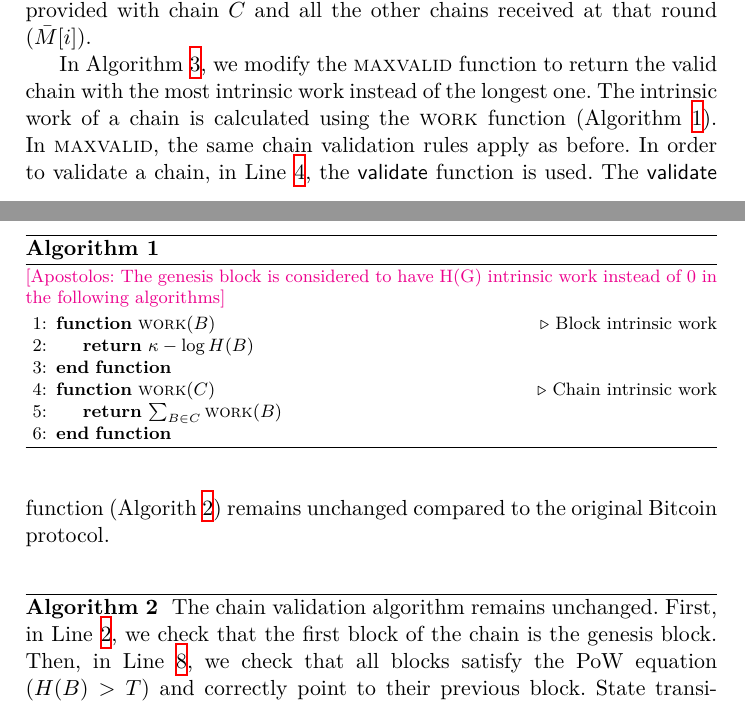
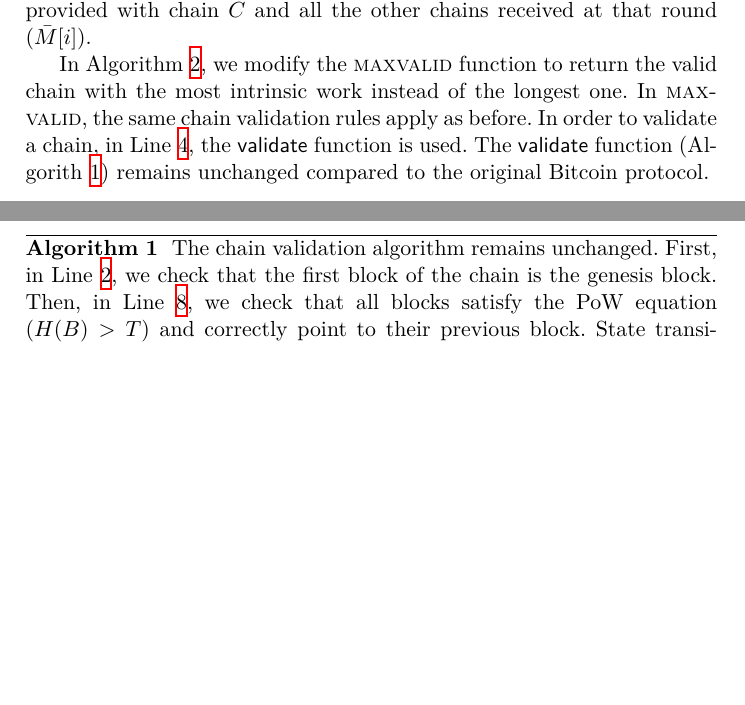
Before and after one commit to commonprefix/poem, a LaTeX paper (poem.tex, which reads algorithms/algorithm-work.tex, construction.tex): two parts of pages 2 and 3 of 7 before the commit and two parts of pages 2 and 3 of 6 after it, joined at a grey line, cut so that both start at the same text, the shorter picture padded with empty space. Compiled offline with XeLaTeX; a LaTeX package or settings file that is missing is left out.

```diff
--- a/algorithms/algorithm-work.tex
+++ /dev/null
@@ -1,16 +0,0 @@
-\begin{algorithm}
-  \atnote{The genesis block is considered to have H(G) intrinsic
-          work instead of $0$ in the following algorithms}
-  \caption{\label{alg.work}}
-  \begin{algorithmic}[1]
-
-  \Function{\work}{$B$}\Comment{Block intrinsic work}
-    \State \Return $\kappa - \log H(B)$
-  \EndFunction
-
-  \Function{\work}{$C$}\Comment{Chain intrinsic work}
-    \State \Return $\sum_{B \in C}{\work(B)}$
-  \EndFunction
-
-  \end{algorithmic}
-\end{algorithm}
--- a/construction.tex
+++ b/construction.tex
@@ -10,17 +10,14 @@
 round ($\bar M[i])$.
 
 In Algorithm~\ref{alg.maxvalid}, we modify the \maxvalid function to return the valid
-chain with the most intrinsic work instead of the longest one. The intrinsic work
-of a chain is calculated using the \work function (Algorithm~\ref{alg.work}).
+chain with the most intrinsic work instead of the longest one.
 In \maxvalid, the same chain validation rules apply as before. In order to
 validate a chain, in Line~\ref{alg-maxvalid:validate}, the \validate function is used.
 The \validate function (Algorith~\ref{alg.validate}) remains unchanged compared to
 the original Bitcoin protocol.
 
 
-\import{./}{algorithms/algorithm-work.tex}
 %\import{./}{algorithms/algorithm-operators.tex}
-
 \import{./}{algorithms/algorithm-validate.tex}
 \import{./}{algorithms/algorithm-maxvalid.tex}
 \import{./}{algorithms/algorithm-honest.tex}
```
Also changed, not shown: algorithms/algorithm-maxvalid.tex (+0 -1 lines), algorithms/algorithm-pow.tex (added, +16 -0 lines), construction.tex (3 more changed lines).
